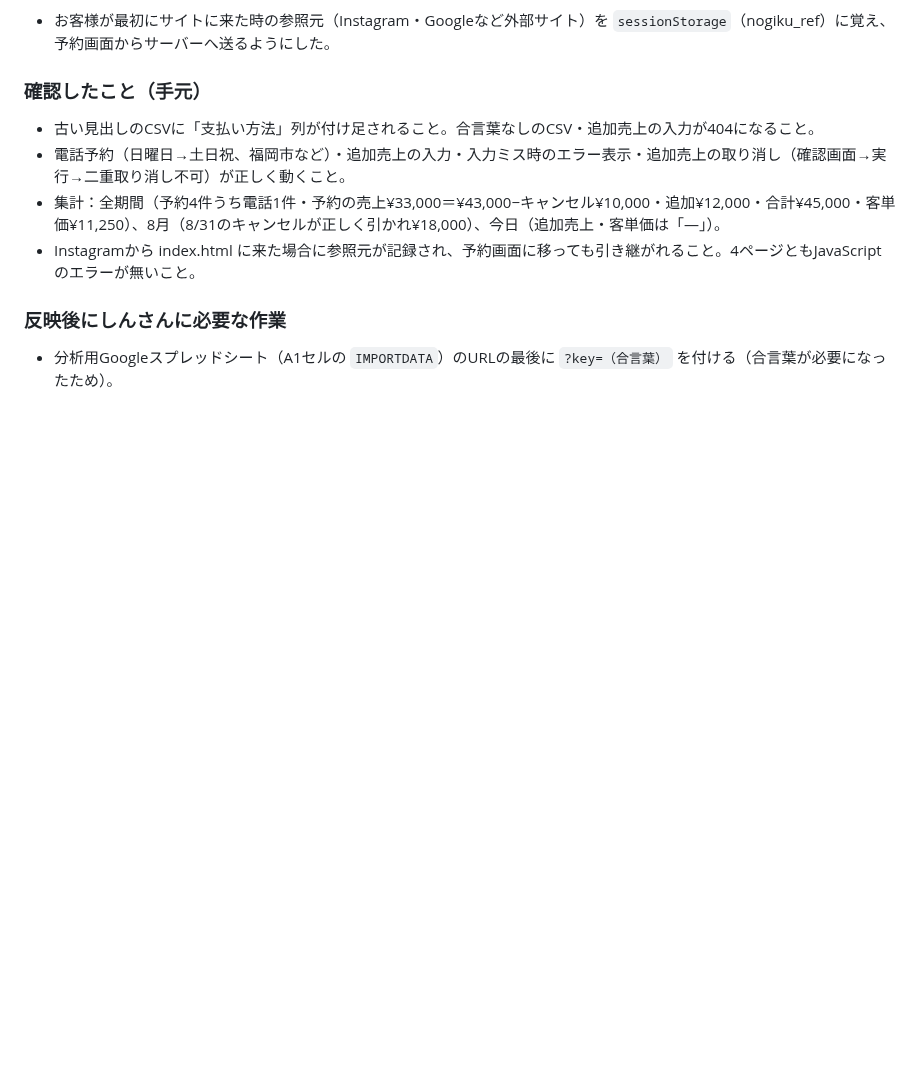
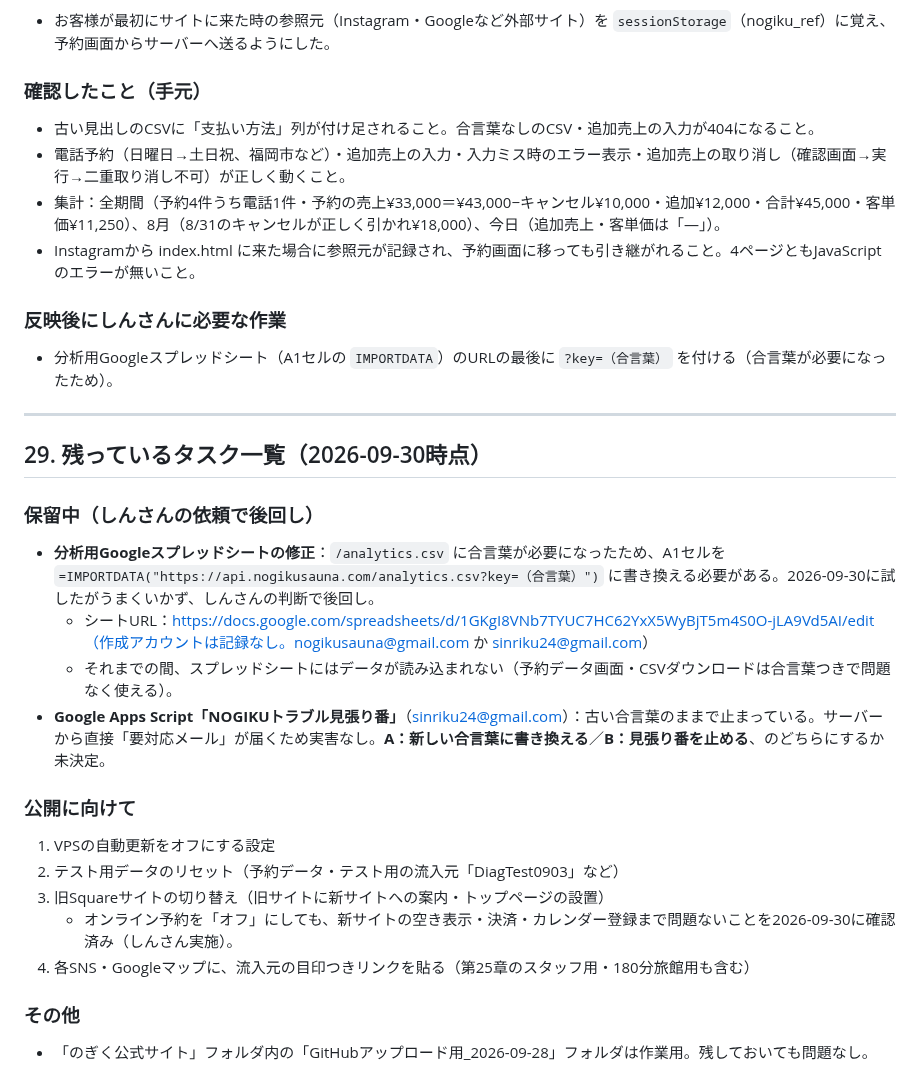
Before and after one commit to nogiku-sauna/nogiku-sauna, a Markdown page: PROGRESS.md, the part around the change. Rendered like a GitHub page; blank space fills up the shorter version.

Commit message:
PROGRESS第29章：残っているタスク一覧

```diff
--- a/PROGRESS.md
+++ b/PROGRESS.md
@@ -704,3 +704,26 @@ SquareのBookings APIには、予約の状態を表す`BookingStatus`という
 ### 反映後にしんさんに必要な作業
 
 - 分析用Googleスプレッドシート（A1セルの `IMPORTDATA`）のURLの最後に `?key=（合言葉）` を付ける（合言葉が必要になったため）。
+
+---
+
+## 29. 残っているタスク一覧（2026-09-30時点）
+
+### 保留中（しんさんの依頼で後回し）
+
+- **分析用Googleスプレッドシートの修正**：`/analytics.csv` に合言葉が必要になったため、A1セルを `=IMPORTDATA("https://api.nogikusauna.com/analytics.csv?key=（合言葉）")` に書き換える必要がある。2026-09-30に試したがうまくいかず、しんさんの判断で後回し。
+  - シートURL：https://docs.google.com/spreadsheets/d/1GKgI8VNb7TYUC7HC62YxX5WyBjT5m4S0O-jLA9Vd5AI/edit（作成アカウントは記録なし。nogikusauna@gmail.com か sinriku24@gmail.com）
+  - それまでの間、スプレッドシートにはデータが読み込まれない（予約データ画面・CSVダウンロードは合言葉つきで問題なく使える）。
+- **Google Apps Script「NOGIKUトラブル見張り番」**（sinriku24@gmail.com）：古い合言葉のままで止まっている。サーバーから直接「要対応メール」が届くため実害なし。**A：新しい合言葉に書き換える**／**B：見張り番を止める**、のどちらにするか未決定。
+
+### 公開に向けて
+
+1. VPSの自動更新をオフにする設定
+2. テスト用データのリセット（予約データ・テスト用の流入元「DiagTest0903」など）
+3. 旧Squareサイトの切り替え（旧サイトに新サイトへの案内・トップページの設置）
+   - オンライン予約を「オフ」にしても、新サイトの空き表示・決済・カレンダー登録まで問題ないことを2026-09-30に確認済み（しんさん実施）。
+4. 各SNS・Googleマップに、流入元の目印つきリンクを貼る（第25章のスタッフ用・180分旅館用も含む）
+
+### その他
+
+- 「のぎく公式サイト」フォルダ内の「GitHubアップロード用_2026-09-28」フォルダは作業用。残しておいても問題なし。
```
